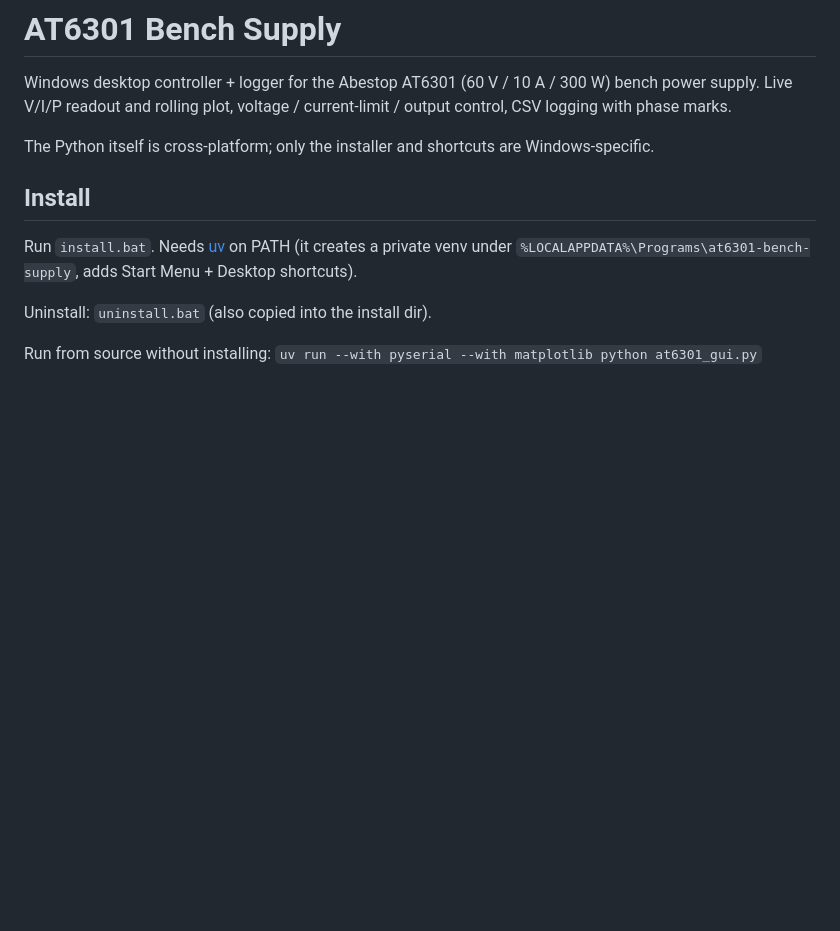
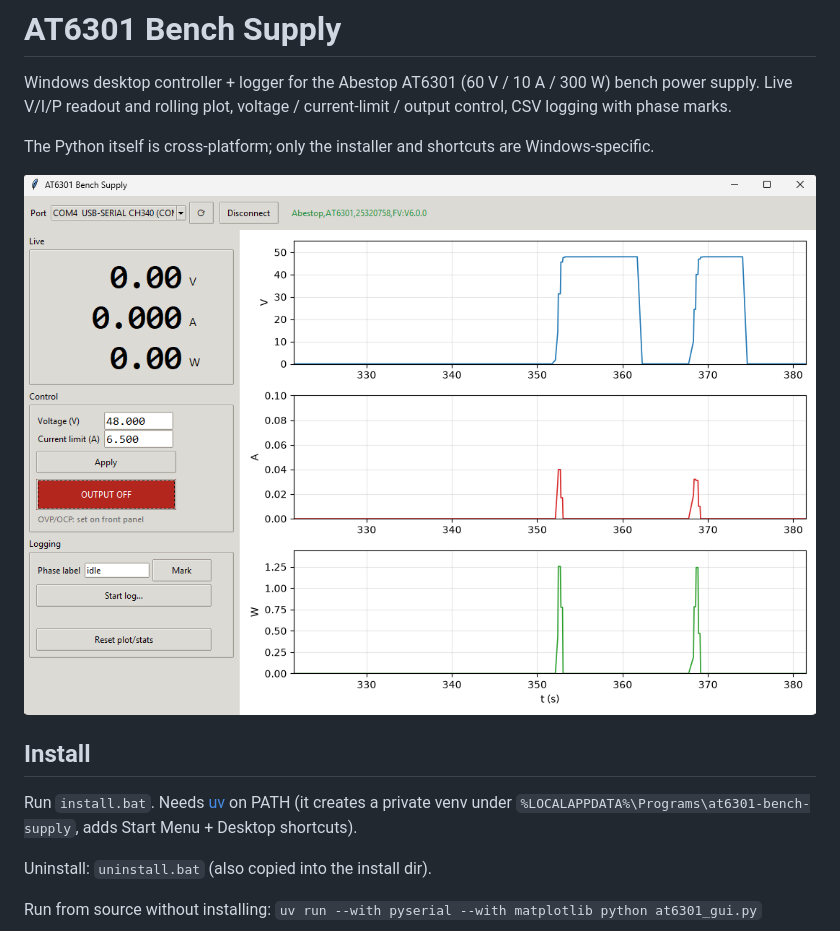
Before and after one commit to cyberpunkcoder/at6301-bench-supply, a Markdown page: README.md, the part around the change. GitHub-like rendering; pictures changed too: docs/screenshot.png (added); blank space fills up the shorter version.

Commit message:
README: add screenshot

```diff
--- a/README.md
+++ b/README.md
@@ -4,6 +4,8 @@ Windows desktop controller + logger for the Abestop AT6301 (60 V / 10 A / 300 W)
 Live V/I/P readout and rolling plot, voltage / current-limit / output control, CSV logging with phase marks.
 
 The Python itself is cross-platform; only the installer and shortcuts are Windows-specific.
+
+![AT6301 Bench Supply - live plot of two output cycles at 48 V](docs/screenshot.png)
 
 ## Install
 Run `install.bat`. Needs [uv](https://astral.sh/uv) on PATH (it creates a private venv under
```
